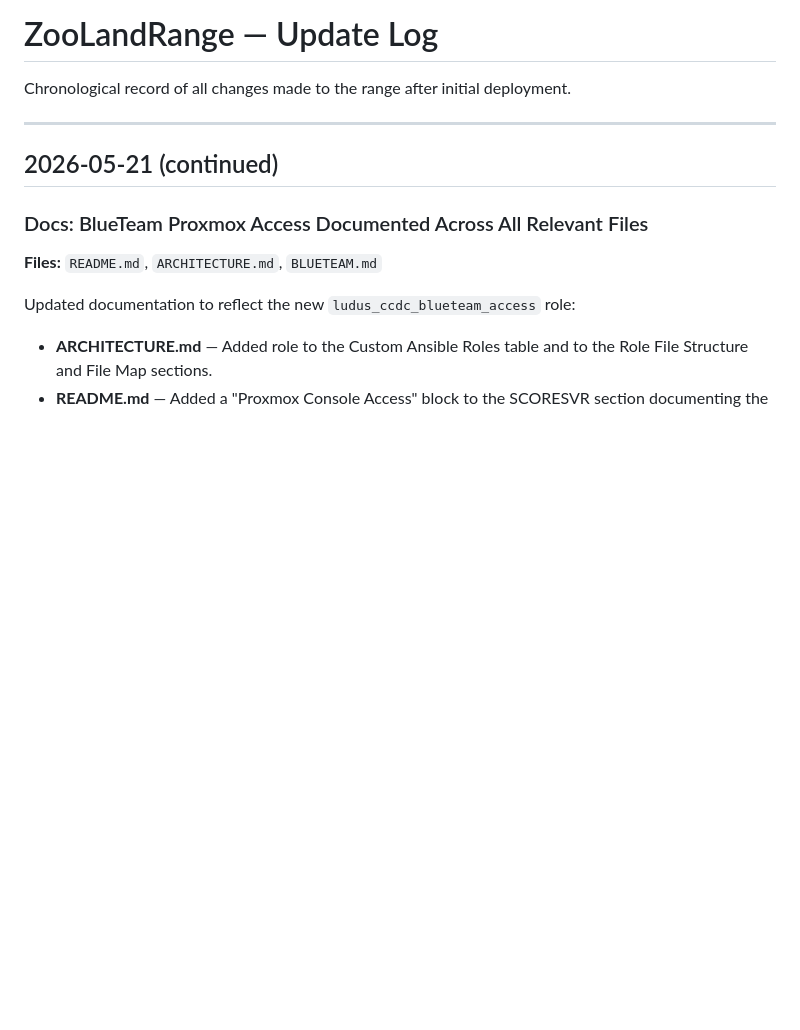
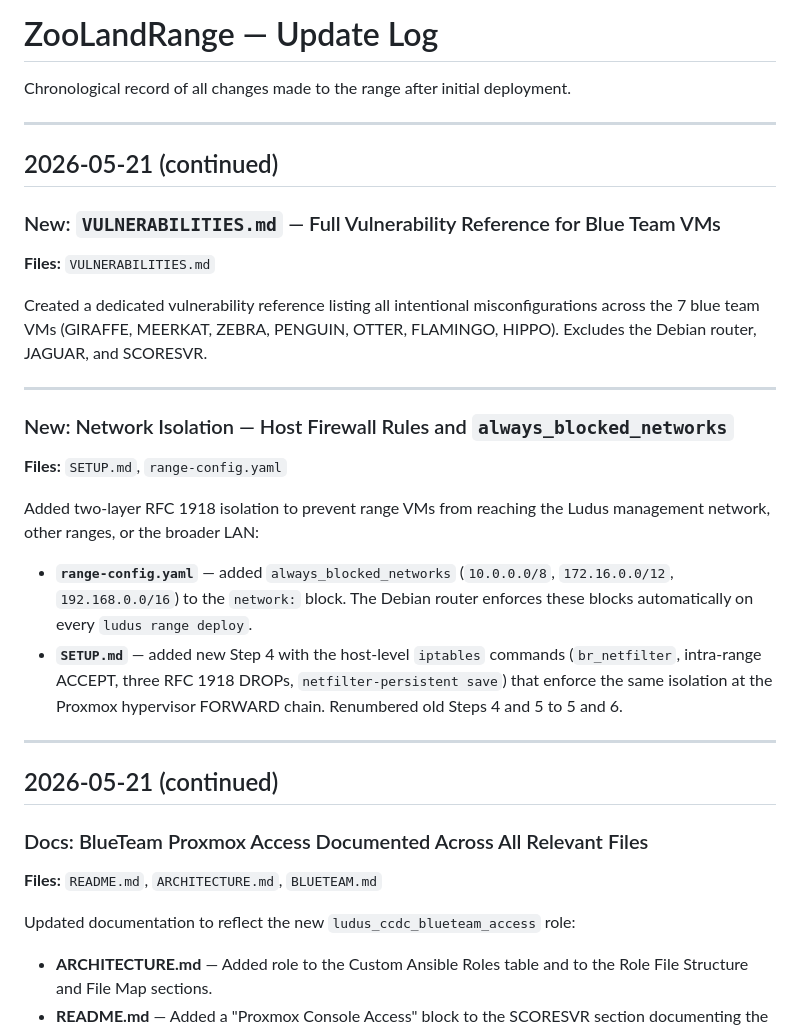
Before and after one commit to Cdanner7766/ZooLandRange, a Markdown page: UPDATES.md, the part around the change. GitHub-like rendering; blank space fills up the shorter version.

```diff
--- a/UPDATES.md
+++ b/UPDATES.md
@@ -1,6 +1,33 @@
 # ZooLandRange — Update Log
 
 Chronological record of all changes made to the range after initial deployment.
+
+---
+
+## 2026-05-21 (continued)
+
+### New: `VULNERABILITIES.md` — Full Vulnerability Reference for Blue Team VMs
+**Files:** `VULNERABILITIES.md`
+
+Created a dedicated vulnerability reference listing all intentional misconfigurations
+across the 7 blue team VMs (GIRAFFE, MEERKAT, ZEBRA, PENGUIN, OTTER, FLAMINGO, HIPPO).
+Excludes the Debian router, JAGUAR, and SCORESVR.
+
+---
+
+### New: Network Isolation — Host Firewall Rules and `always_blocked_networks`
+**Files:** `SETUP.md`, `range-config.yaml`
+
+Added two-layer RFC 1918 isolation to prevent range VMs from reaching the Ludus
+management network, other ranges, or the broader LAN:
+
+- **`range-config.yaml`** — added `always_blocked_networks` (`10.0.0.0/8`,
+  `172.16.0.0/12`, `192.168.0.0/16`) to the `network:` block. The Debian router
+  enforces these blocks automatically on every `ludus range deploy`.
+- **`SETUP.md`** — added new Step 4 with the host-level `iptables` commands
+  (`br_netfilter`, intra-range ACCEPT, three RFC 1918 DROPs, `netfilter-persistent save`)
+  that enforce the same isolation at the Proxmox hypervisor FORWARD chain. Renumbered
+  old Steps 4 and 5 to 5 and 6.
 
 ---
 
```
Also changed, not shown: VULNERABILITIES.md (added, +124 -0 lines).
